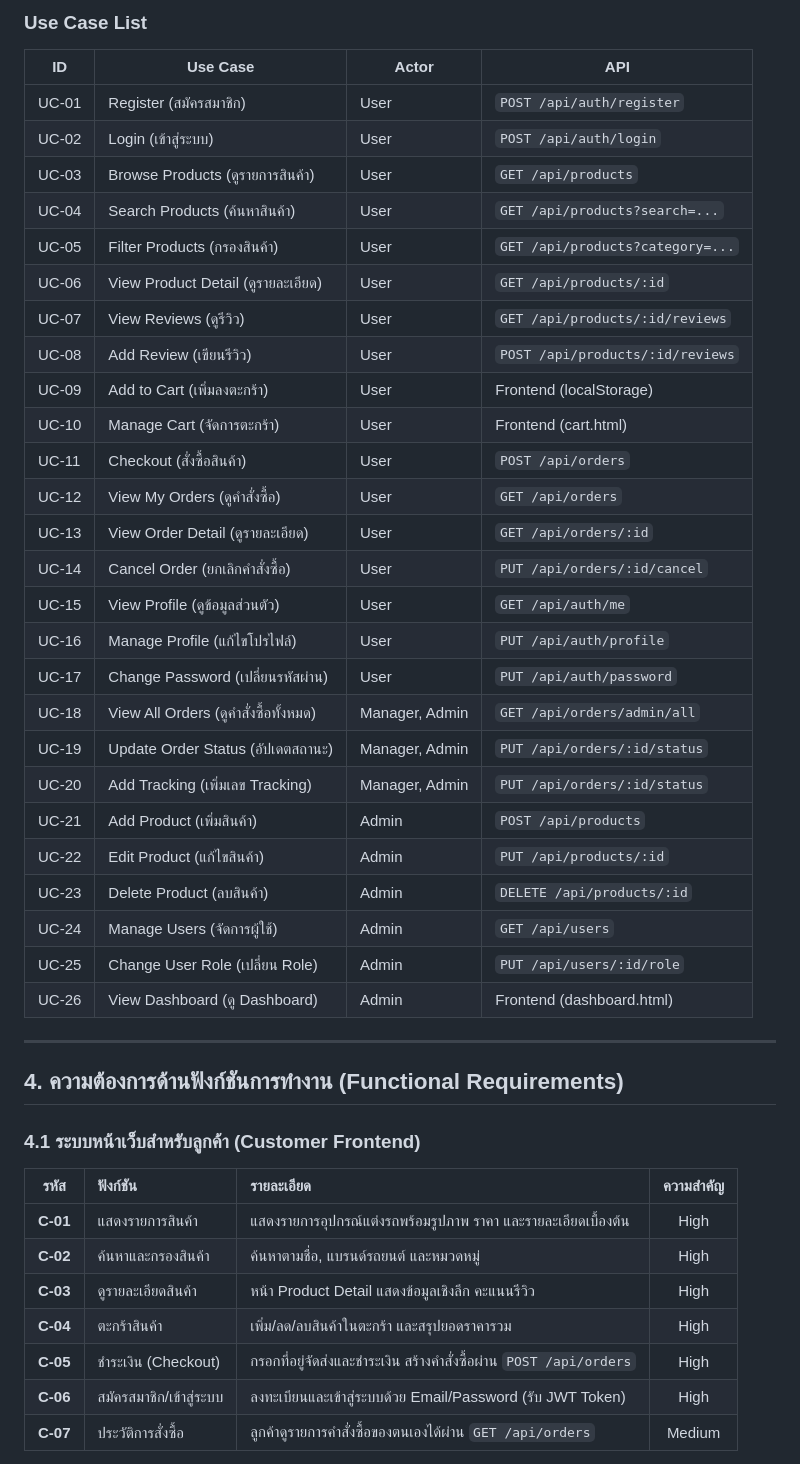
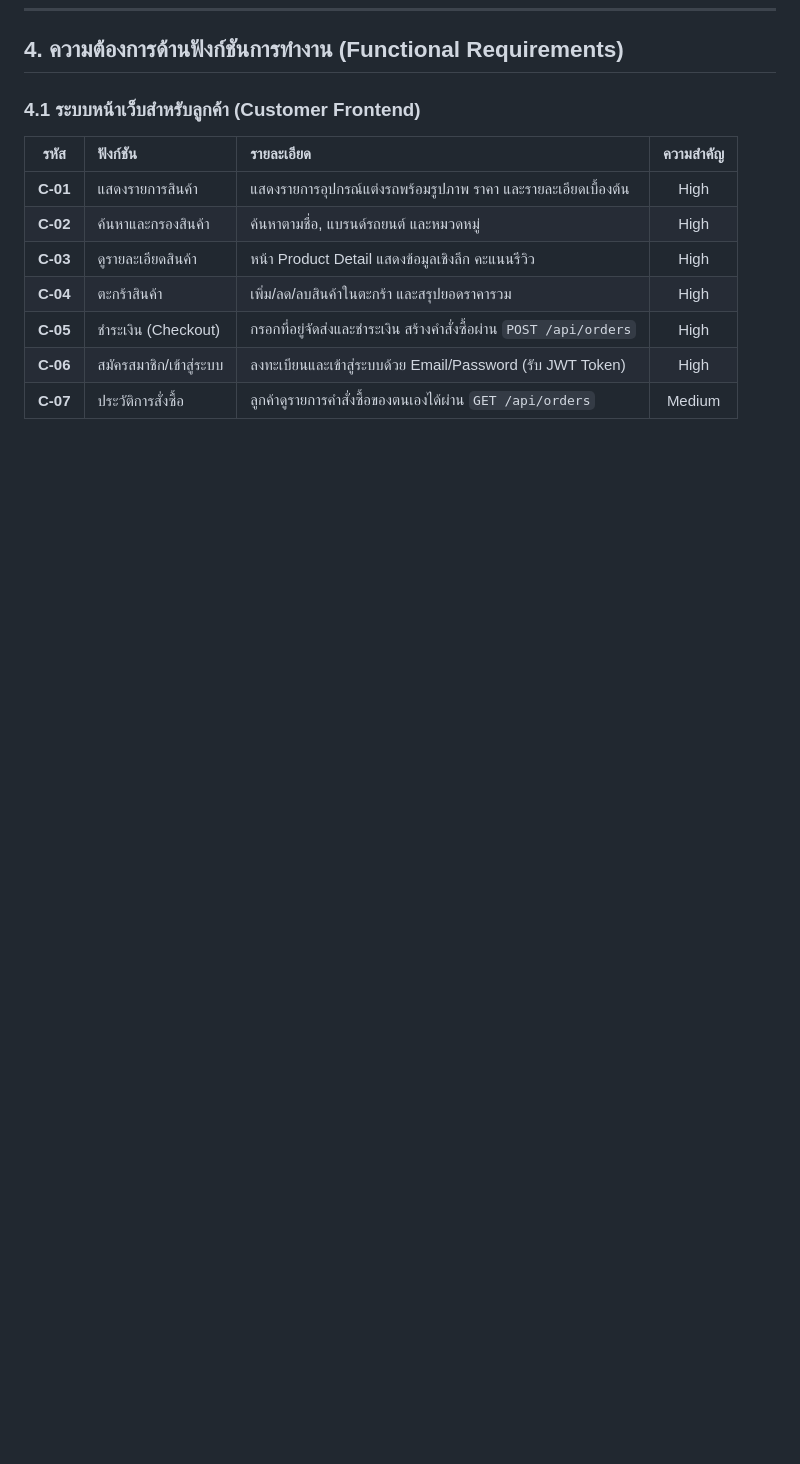
Before and after one commit to Nattapong7557/PJ_Car-Accessories, a Markdown page: README.md, the part around one of its changes. Rendered like a GitHub page; blank space fills up the shorter version.

```diff
--- a/README.md
+++ b/README.md
@@ -246,36 +209,3 @@ PJ_Car-Accessories/
-### Use Case List
-
-| ID | Use Case | Actor | API |
-|----|----------|-------|-----|
-| UC-01 | Register (สมัครสมาชิก) | User | `POST /api/auth/register` |
-| UC-02 | Login (เข้าสู่ระบบ) | User | `POST /api/auth/login` |
-| UC-03 | Browse Products (ดูรายการสินค้า) | User | `GET /api/products` |
-| UC-04 | Search Products (ค้นหาสินค้า) | User | `GET /api/products?search=...` |
-| UC-05 | Filter Products (กรองสินค้า) | User | `GET /api/products?category=...` |
-| UC-06 | View Product Detail (ดูรายละเอียด) | User | `GET /api/products/:id` |
-| UC-07 | View Reviews (ดูรีวิว) | User | `GET /api/products/:id/reviews` |
-| UC-08 | Add Review (เขียนรีวิว) | User | `POST /api/products/:id/reviews` |
-| UC-09 | Add to Cart (เพิ่มลงตะกร้า) | User | Frontend (localStorage) |
-| UC-10 | Manage Cart (จัดการตะกร้า) | User | Frontend (cart.html) |
-| UC-11 | Checkout (สั่งซื้อสินค้า) | User | `POST /api/orders` |
-| UC-12 | View My Orders (ดูคำสั่งซื้อ) | User | `GET /api/orders` |
-| UC-13 | View Order Detail (ดูรายละเอียด) | User | `GET /api/orders/:id` |
-| UC-14 | Cancel Order (ยกเลิกคำสั่งซื้อ) | User | `PUT /api/orders/:id/cancel` |
-| UC-15 | View Profile (ดูข้อมูลส่วนตัว) | User | `GET /api/auth/me` |
-| UC-16 | Manage Profile (แก้ไขโปรไฟล์) | User | `PUT /api/auth/profile` |
-| UC-17 | Change Password (เปลี่ยนรหัสผ่าน) | User | `PUT /api/auth/password` |
-| UC-18 | View All Orders (ดูคำสั่งซื้อทั้งหมด) | Manager, Admin | `GET /api/orders/admin/all` |
-| UC-19 | Update Order Status (อัปเดตสถานะ) | Manager, Admin | `PUT /api/orders/:id/status` |
-| UC-20 | Add Tracking (เพิ่มเลข Tracking) | Manager, Admin | `PUT /api/orders/:id/status` |
-| UC-21 | Add Product (เพิ่มสินค้า) | Admin | `POST /api/products` |
-| UC-22 | Edit Product (แก้ไขสินค้า) | Admin | `PUT /api/products/:id` |
-| UC-23 | Delete Product (ลบสินค้า) | Admin | `DELETE /api/products/:id` |
-| UC-24 | Manage Users (จัดการผู้ใช้) | Admin | `GET /api/users` |
-| UC-25 | Change User Role (เปลี่ยน Role) | Admin | `PUT /api/users/:id/role` |
-| UC-26 | View Dashboard (ดู Dashboard) | Admin | Frontend (dashboard.html) |
-
----
-
 ## 4. ความต้องการด้านฟังก์ชันการทำงาน (Functional Requirements)
 
 ### 4.1 ระบบหน้าเว็บสำหรับลูกค้า (Customer Frontend)
```
Also changed, not shown: other parts of README.md (+0 -37 lines).
